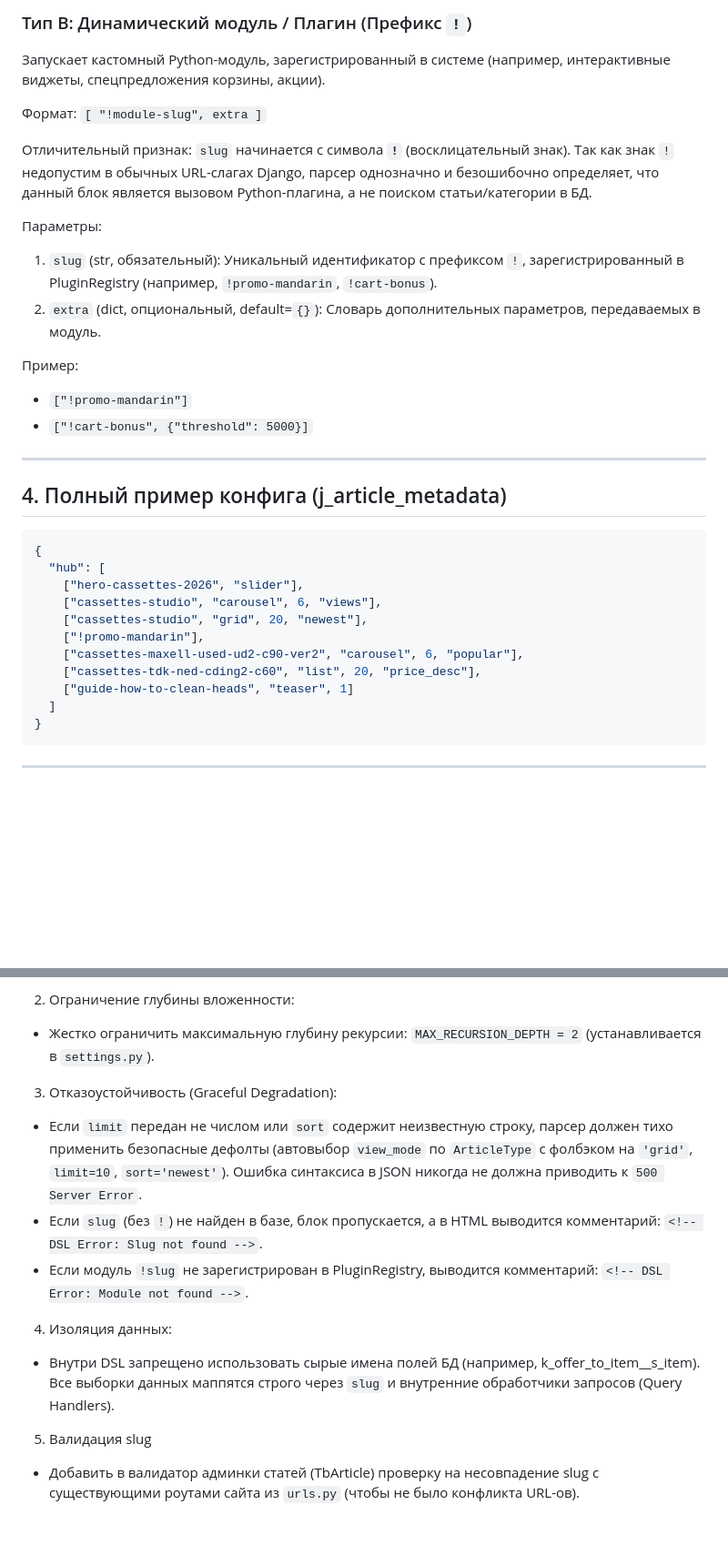
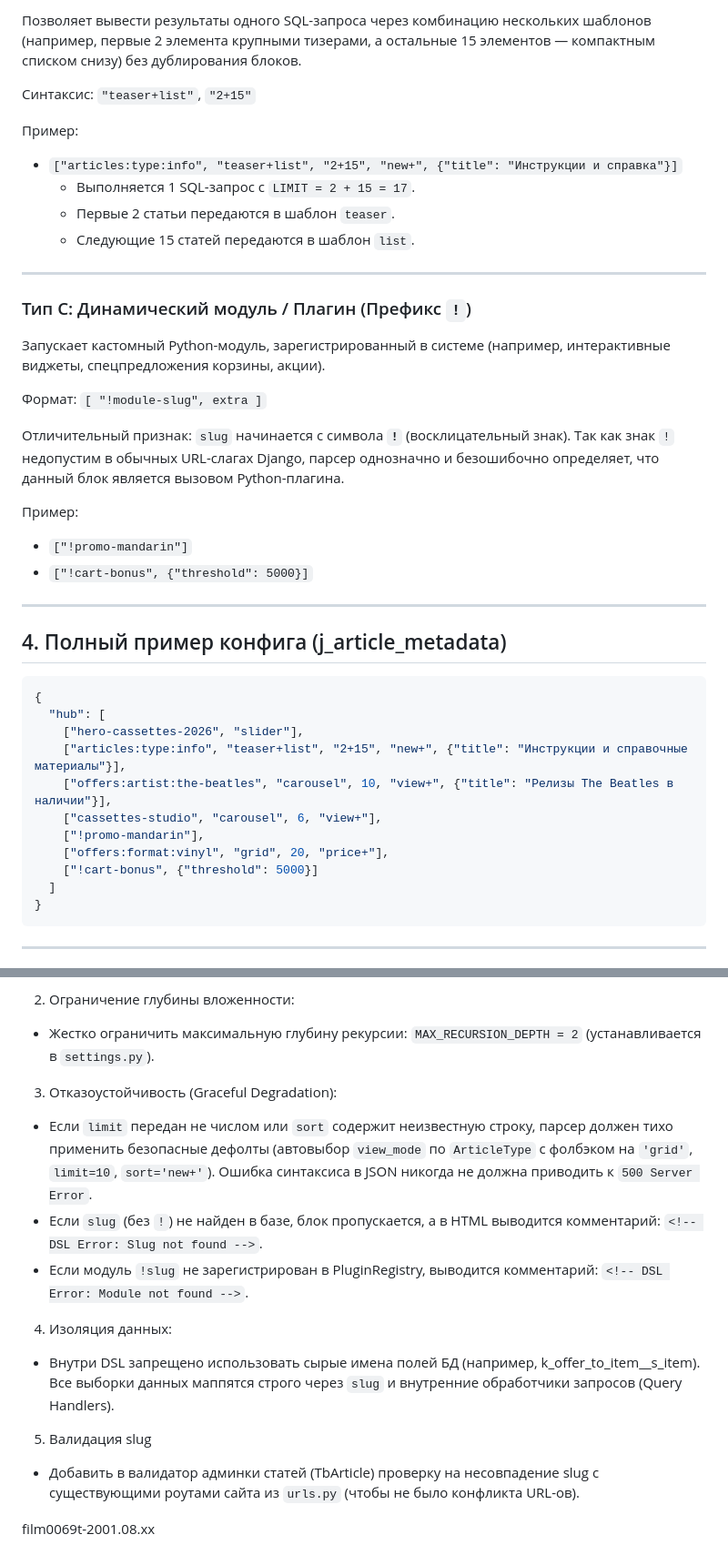
Before and after one commit to erjemin/2018-lpon-site, a Markdown page: _prj_blueprint/DSL.md, 2 parts joined by grey strips. Shown at 91% size. Rendered like a GitHub page; blank space fills up the shorter version.

````diff
--- a/_prj_blueprint/DSL.md
+++ b/_prj_blueprint/DSL.md
@@ -79,16 +126,23 @@
 
-### Тип B: Динамический модуль / Плагин (Префикс `!`)
+Позволяет вывести результаты одного SQL-запроса через комбинацию нескольких шаблонов (например, первые 2 элемента крупными тизерами, а остальные 15 элементов — компактным списком снизу) без дублирования блоков.
+
+Синтаксис: `"teaser+list"`, `"2+15"`
+
+Пример:
+- `["articles:type:info", "teaser+list", "2+15", "new+", {"title": "Инструкции и справка"}]`
+  - Выполняется 1 SQL-запрос с `LIMIT = 2 + 15 = 17`.
+  - Первые 2 статьи передаются в шаблон `teaser`.
+  - Следующие 15 статей передаются в шаблон `list`.
+
+---
+
+### Тип C: Динамический модуль / Плагин (Префикс `!`)
 
 Запускает кастомный Python-модуль, зарегистрированный в системе (например, интерактивные виджеты, спецпредложения корзины, акции).
 
 Формат: `[ "!module-slug", extra ]`
 
-Отличительный признак: `slug` начинается с символа **`!`** (восклицательный знак). Так как знак `!` недопустим в обычных URL-слагах Django, парсер однозначно и безошибочно определяет, что данный блок является вызовом Python-плагина, а не поиском статьи/категории в БД.
-
-Параметры:
-
-1. `slug` (str, обязательный): Уникальный идентификатор с префиксом `!`, зарегистрированный в PluginRegistry (например, `!promo-mandarin`, `!cart-bonus`).
-2. `extra` (dict, опциональный, default=`{}`): Словарь дополнительных параметров, передаваемых в модуль.
+Отличительный признак: `slug` начинается с символа **`!`** (восклицательный знак). Так как знак `!` недопустим в обычных URL-слагах Django, парсер однозначно и безошибочно определяет, что данный блок является вызовом Python-плагина.
 
 Пример:
 - `["!promo-mandarin"]`
@@ -102,12 +156,12 @@
 {
   "hub": [
     ["hero-cassettes-2026", "slider"],
-    ["cassettes-studio", "carousel", 6, "views"],
-    ["cassettes-studio", "grid", 20, "newest"],
+    ["articles:type:info", "teaser+list", "2+15", "new+", {"title": "Инструкции и справочные материалы"}],
+    ["offers:artist:the-beatles", "carousel", 10, "view+", {"title": "Релизы The Beatles в наличии"}],
+    ["cassettes-studio", "carousel", 6, "view+"],
     ["!promo-mandarin"],
-    ["cassettes-maxell-used-ud2-c90-ver2", "carousel", 6, "popular"],
-    ["cassettes-tdk-ned-cding2-c60", "list", 20, "price_desc"],
-    ["guide-how-to-clean-heads", "teaser", 1]
+    ["offers:format:vinyl", "grid", 20, "price+"],
+    ["!cart-bonus", {"threshold": 5000}]
   ]
 }
 ```
@@ -124,10 +178,12 @@
 2. Ограничение глубины вложенности:
   - Жестко ограничить максимальную глубину рекурсии: `MAX_RECURSION_DEPTH = 2` (устанавливается в `settings.py`).
 3. Отказоустойчивость (Graceful Degradation):
-  - Если `limit` передан не числом или `sort` содержит неизвестную строку, парсер должен тихо применить безопасные дефолты (автовыбор `view_mode` по `ArticleType` с фолбэком на `'grid'`, `limit=10`, `sort='newest'`). Ошибка синтаксиса в JSON никогда не должна приводить к `500 Server Error`.
+  - Если `limit` передан не числом или `sort` содержит неизвестную строку, парсер должен тихо применить безопасные дефолты (автовыбор `view_mode` по `ArticleType` с фолбэком на `'grid'`, `limit=10`, `sort='new+'`). Ошибка синтаксиса в JSON никогда не должна приводить к `500 Server Error`.
   - Если `slug` (без `!`) не найден в базе, блок пропускается, а в HTML выводится комментарий: `<!-- DSL Error: Slug not found -->`.
   - Если модуль `!slug` не зарегистрирован в PluginRegistry, выводится комментарий: `<!-- DSL Error: Module not found -->`.
 4. Изоляция данных:
   - Внутри DSL запрещено использовать сырые имена полей БД (например, k_offer_to_item__s_item). Все выборки данных маппятся строго через `slug` и внутренние обработчики запросов (Query Handlers).
 5. Валидация slug
   - Добавить в валидатор админки статей (TbArticle) проверку на несовпадение slug с существующими роутами сайта из `urls.py` (чтобы не было конфликта URL-ов).
+
+film0069t-2001.08.xx
````
Also changed, not shown: other parts of _prj_blueprint/DSL.md (+75 -28 lines).
